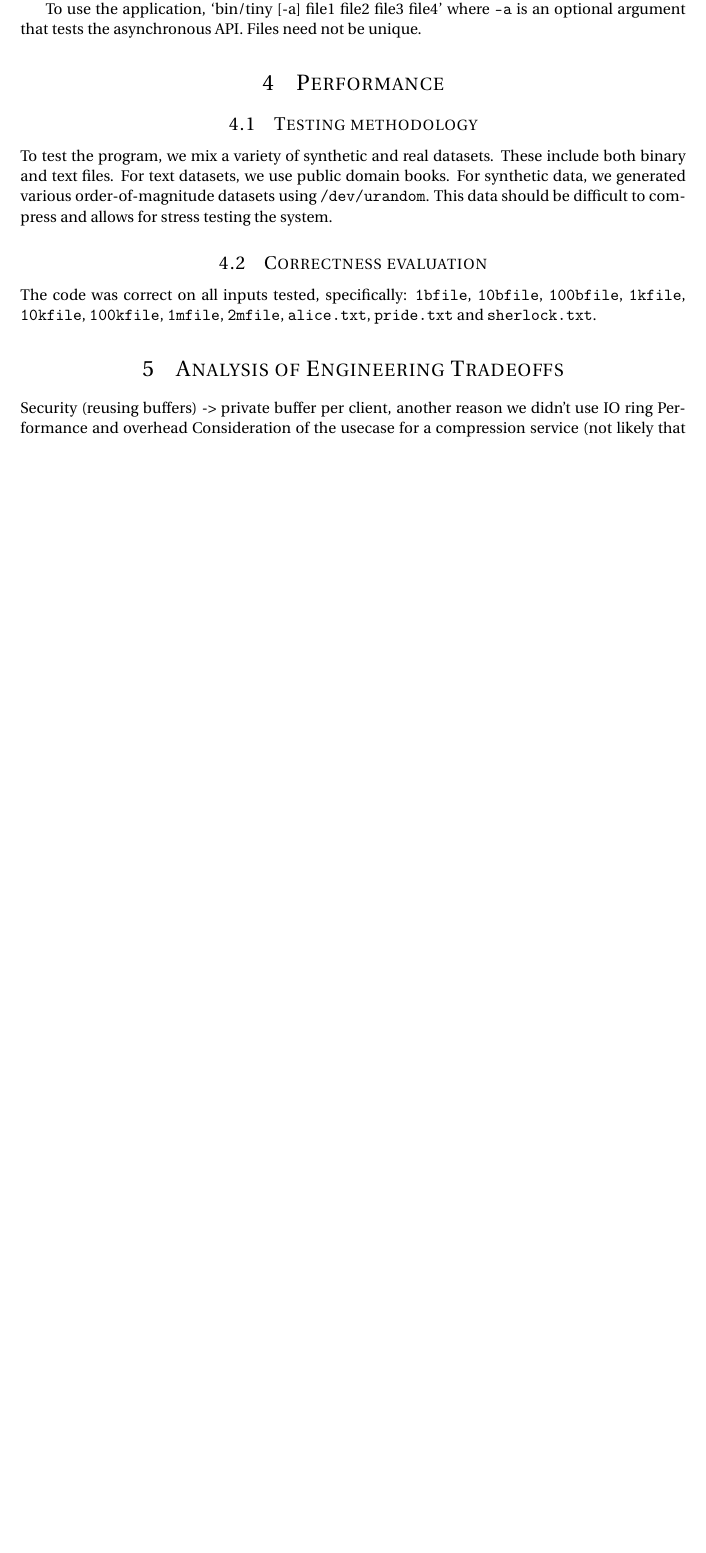
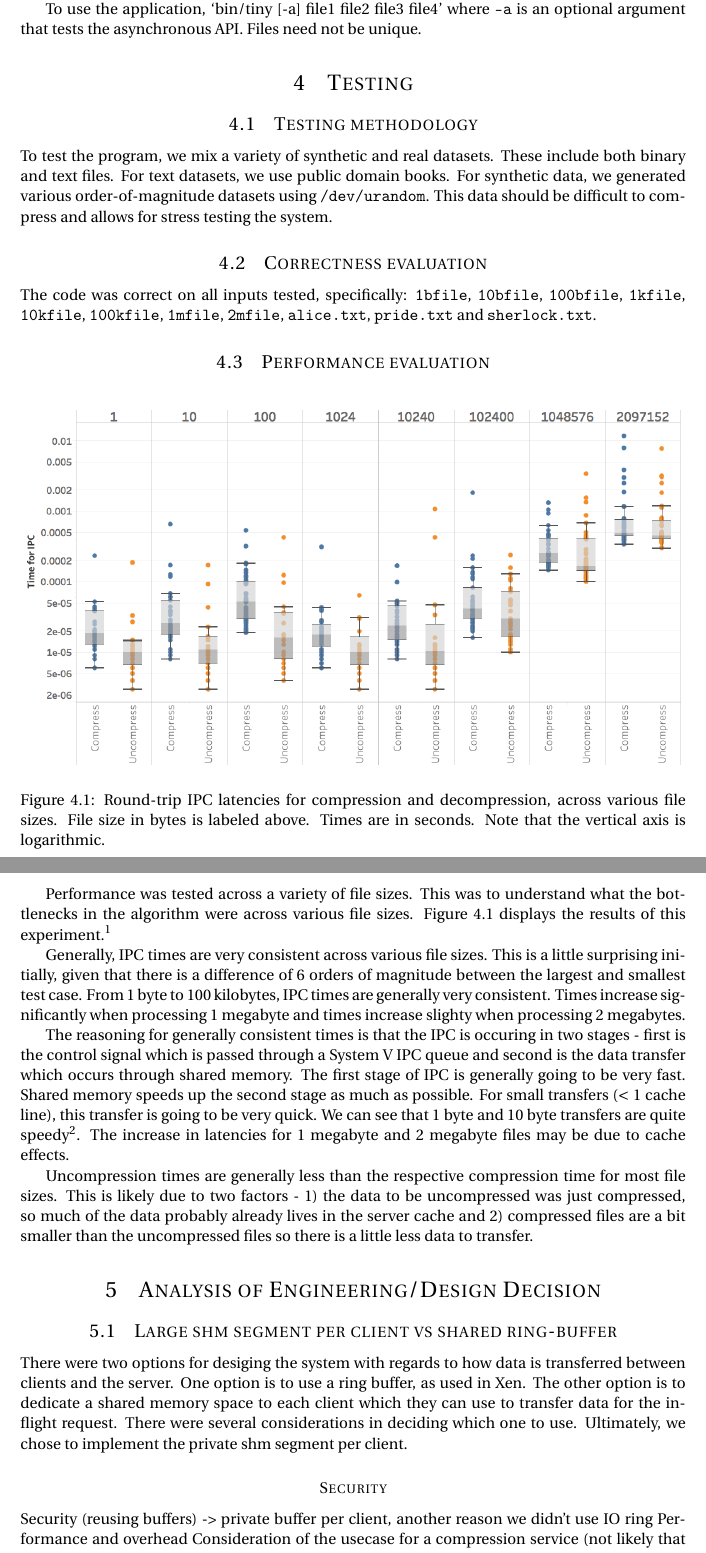
Before and after one commit to parasj/shared-memory-ipc, a LaTeX document (report/report.tex): part of page 6 of 6 before the commit and two parts of pages 6 and 7 of 7 after it, the two joined at a grey line, cut so that both start at the same text, the shorter picture padded with empty space. Compiled offline with pdfLaTeX.

Commit message:
Report updated with chart

```diff
--- a/report/report.tex
+++ b/report/report.tex
@@ -159,10 +159,29 @@ To test the program, we mix a variety of synthetic and real datasets. These incl
 
 The code was correct on all inputs tested, specifically: \texttt{1bfile}, \texttt{10bfile}, \texttt{100bfile}, \texttt{1kfile}, \texttt{10kfile}, \texttt{100kfile}, \texttt{1mfile}, \texttt{2mfile}, \texttt{alice.txt}, \texttt{pride.txt} and \texttt{sherlock.txt}.
 
+\subsection{Performance evaluation}
 
+\begin{figure}[htb!]
+  \includegraphics[width=\linewidth]{img/IPCTime.png}
+  \caption{Round-trip IPC latencies for compression and decompression, across various file sizes. File size in bytes is labeled above. Times are in seconds. Note that the vertical axis is logarithmic.}
+  \label{ipc_time_chart}
+\end{figure}
 
+Performance was tested across a variety of file sizes. This was to understand what the bottlenecks in the algorithm were across various file sizes. Figure \ref{ipc_time_chart} displays the results of this experiment.\footnote{Asynchronous and blocking IPC latencies were very similar given our efficient implementation of the asycnhronous API using callbacks. Thus, Figure \ref{ipc_time_chart} only displays results for the blocking API.}
 
-\section{Analysis of Engineering Tradeoffs}
+Generally, IPC times are very consistent across various file sizes. This is a little surprising initially, given that there is a difference of 6 orders of magnitude between the largest and smallest test case. From 1 byte to 100 kilobytes, IPC times are generally very consistent. Times increase significantly when processing 1 megabyte and times increase slighty when processing 2 megabytes.
+
+The reasoning for generally consistent times is that the IPC is occuring in two stages - first is the control signal which is passed through a System V IPC queue and second is the data transfer which occurs through shared memory. The first stage of IPC is generally going to be very fast. Shared memory speeds up the second stage as much as possible. For small transfers ($<$ 1 cache line), this transfer is going to be very quick. We can see that 1 byte and 10 byte transfers are quite speedy\footnote{For such small transfers, it might be better to send data directly through the message queue. But it is unlikely that users care about compressing such small messages given the storage overhead of snappy.}. The increase in latencies for 1 megabyte and 2 megabyte files may be due to cache effects.
+
+Uncompression times are generally less than the respective compression time for most file sizes. This is likely due to two factors - 1) the data to be uncompressed was just compressed, so much of the data probably already lives in the server cache and 2) compressed files are a bit smaller than the uncompressed files so there is a little less data to transfer.
+
+\section{Analysis of Engineering/Design Decision}
+
+\subsection{Large shm segment per client vs shared ring-buffer}
+There were two options for desiging the system with regards to how data is transferred between clients and the server. One option is to use a ring buffer, as used in Xen. The other option is to dedicate a shared memory space to each client which they can use to transfer data for the in-flight request. There were several considerations in deciding which one to use. Ultimately, we chose to implement the private shm segment per client.
+
+\subsubsection{Security}
+
 
 Security (reusing buffers) -> private buffer per client, another reason we didn't use IO ring
 Performance and overhead
```
Also changed, not shown: Project2-fall17.pdf, report/img/IPCTime.png (added), report/report.pdf, report/report.tex (2 more changed lines), 5 other files.
